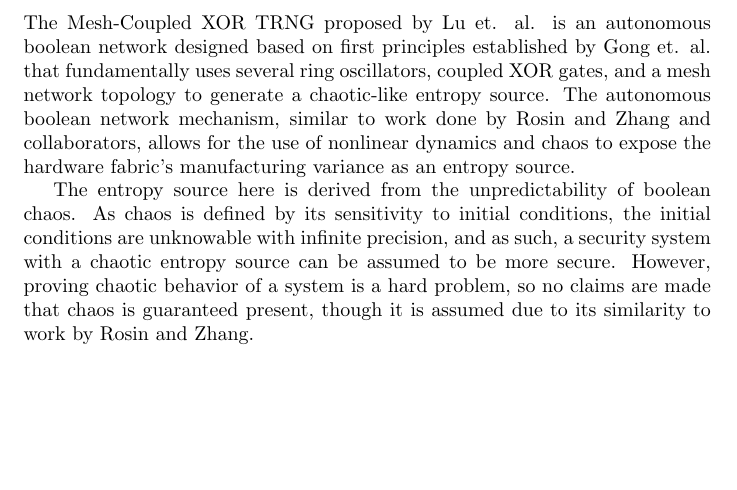
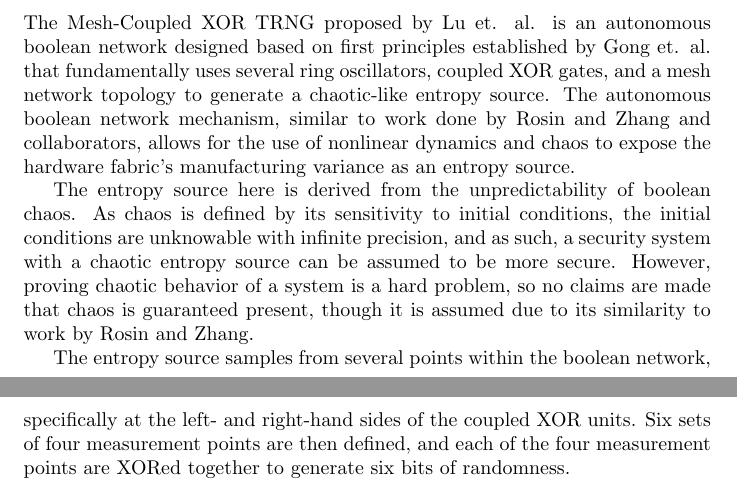
Before and after one commit to sweeneyal/ostrngs, a LaTeX document (docs/latex/notes.tex, which reads docs/latex/meshcoupledxor.tex): part of page 5 of 5 before the commit and two parts of pages 5 and 6 of 6 after it, the two joined at a grey line, cut so that both start at the same text, the shorter picture padded with empty space. Compiled offline with pdfLaTeX.

Commit message:
Documentation updates, gitignore updates

```diff
--- a/docs/latex/meshcoupledxor.tex
+++ b/docs/latex/meshcoupledxor.tex
@@ -12,3 +12,7 @@ its sensitivity to initial conditions, the initial conditions are unknowable wit
 and as such, a security system with a chaotic entropy source can be assumed to be more secure. However,
 proving chaotic behavior of a system is a hard problem, so no claims are made that chaos is guaranteed
 present, though it is assumed due to its similarity to work by Rosin and Zhang.
+
+The entropy source samples from several points within the boolean network, specifically at the left- and
+right-hand sides of the coupled XOR units. Six sets of four measurement points are then defined, and each
+of the four measurement points are XORed together to generate six bits of randomness.
```
Also changed, not shown: 2 other files.
